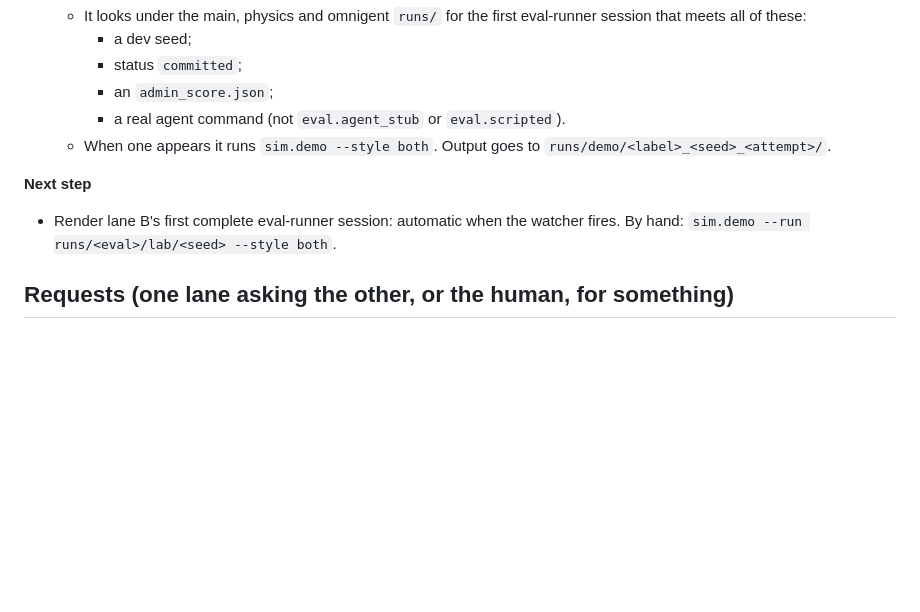
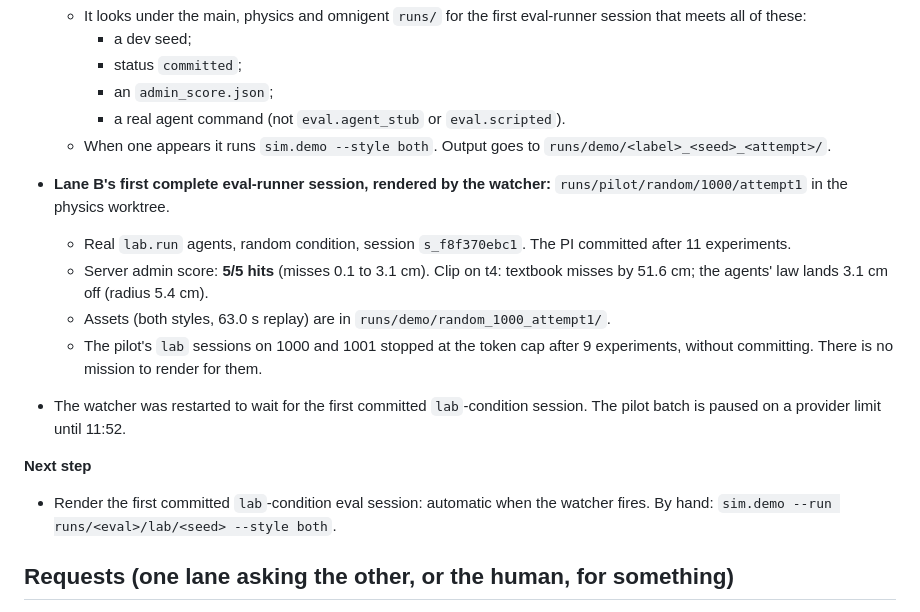
Before and after one commit to myronsydorov/solzero, a Markdown page: STATUS.md, the part around the change. GitHub-like rendering; blank space fills up the shorter version.

Commit message:
STATUS: first real eval-runner session rendered (random, dev 1000); watcher now waits for a lab session

```diff
--- a/STATUS.md
+++ b/STATUS.md
@@ -425,9 +425,16 @@ Videos are in `runs/render/`, which is untracked. For the demo run on a test wor
     - a real agent command (not `eval.agent_stub` or `eval.scripted`).
   - When one appears it runs `sim.demo --style both`. Output goes to `runs/demo/<label>_<seed>_<attempt>/`.
 
+- **Lane B's first complete eval-runner session, rendered by the watcher:** `runs/pilot/random/1000/attempt1` in the physics worktree.
+  - Real `lab.run` agents, random condition, session `s_f8f370ebc1`. The PI committed after 11 experiments.
+  - Server admin score: **5/5 hits** (misses 0.1 to 3.1 cm). Clip on t4: textbook misses by 51.6 cm; the agents' law lands 3.1 cm off (radius 5.4 cm).
+  - Assets (both styles, 63.0 s replay) are in `runs/demo/random_1000_attempt1/`.
+  - The pilot's `lab` sessions on 1000 and 1001 stopped at the token cap after 9 experiments, without committing. There is no mission to render for them.
+- The watcher was restarted to wait for the first committed `lab`-condition session. The pilot batch is paused on a provider limit until 11:52.
+
 **Next step**
 
-- Render lane B's first complete eval-runner session: automatic when the watcher fires. By hand: `sim.demo --run runs/<eval>/lab/<seed> --style both`.
+- Render the first committed `lab`-condition eval session: automatic when the watcher fires. By hand: `sim.demo --run runs/<eval>/lab/<seed> --style both`.
 
 ## Requests (one lane asking the other, or the human, for something)
 
```
